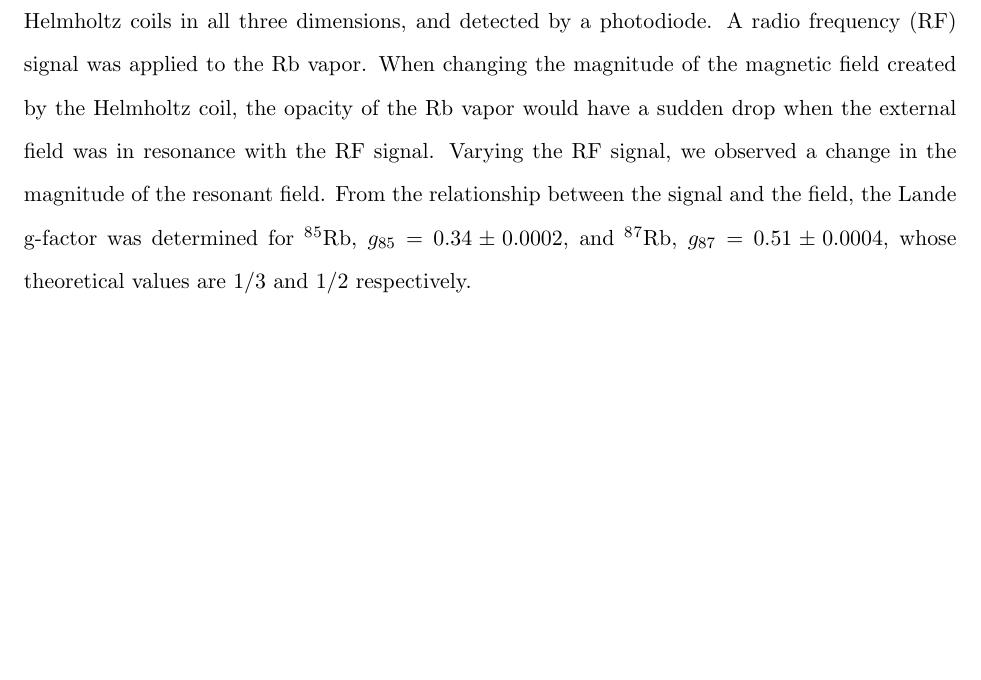
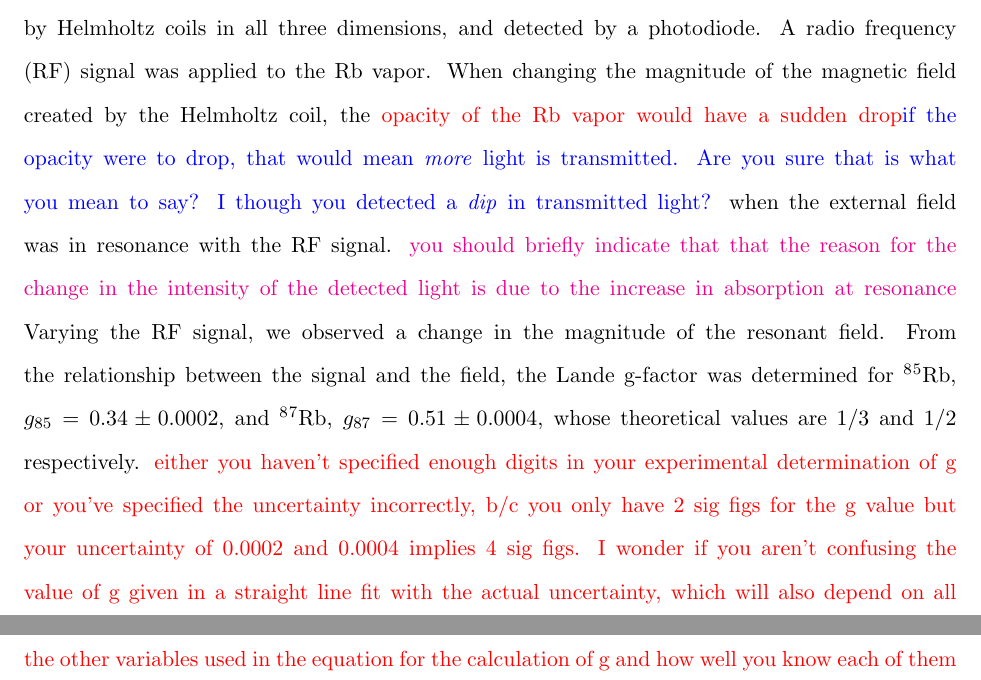
Before and after one commit to ClaudiaYun/Optical_Pumping, a LaTeX paper (Optical PumpingV2.tex): part of page 1 of 12 before the commit and two parts of pages 2 and 3 of 14 after it, the two joined at a grey line, cut so that both start at the same text, the shorter picture padded with empty space. Compiled offline with pdfLaTeX.

Commit message:
completed comments on abstract

```diff
--- a/Optical PumpingV2.tex
+++ b/Optical PumpingV2.tex
@@ -34,7 +34,7 @@ When an external static magnetic field is applied to an atom, the hyperfine ener
 %\textcolor{red}{there's nothing here! That's NOT what I call a full first draft. Once you write, make sure it is self-contained, and has specific results. I'm very strict about abstracts. sorry I can't give you feedback on this one! }
 %The goal of this experiment is to measure the Zeeman splitting of rubidium atoms in a magnetic field and to find the experimental values for $g_F$ values for the isotopes of rubidium; $^8$$^5$Rb and $^8$$^7$Rb.\\
 
-When an external static magnetic field is applied to an atom, the hyperfine energy levels of the atom split, with spacing proportional to the magnitude of that field. This is called the Zeeman effect. Optical pumping is used to examine this effect. In this experiment, a circularly polarized laser beam with wavelength of 794.8 nm was directed through Rubidium vapor surrounded by Helmholtz coils in all three dimensions, and detected by a photodiode. A radio frequency (RF) signal was applied to the Rb vapor. When changing the magnitude of the magnetic field created by the Helmholtz coil, the opacity of the Rb vapor would have a sudden drop when the external field was in resonance with the RF signal. Varying the RF signal, we observed a change in the magnitude of the resonant field. From the relationship between the signal and the field, the Lande g-factor was determined for $^8$$^5$Rb, $g_{85}=0.34\pm0.0002$, and $^8$$^7$Rb, $g_{87}=0.51\pm0.0004$, whose theoretical values are 1/3 and 1/2 respectively. \\
+When an external static magnetic field is applied to an atom, the hyperfine energy levels of the atom split, with spacing proportional to the magnitude of that field. This is called the Zeeman effect. Optical pumping is used to examine this effect. In this experiment, a circularly polarized laser beam with wavelength of 794.8 nm was directed through Rubidium vapor surrounded by Helmholtz coils in all three dimensions, and detected by a photodiode. A radio frequency (RF) signal was applied to the Rb vapor. When changing the magnitude of the magnetic field created by the Helmholtz coil, the \textcolor{red}{opacity of the Rb vapor would have a sudden drop}\textcolor{blue}{if the opacity were to drop, that would mean \textit{more} light is transmitted. Are you sure that is what you mean to say? I though you detected a \textit{dip} in transmitted light?}  when the external field was in resonance with the RF signal. \textcolor{magenta}{you should briefly indicate that that the reason for the change in the intensity of the detected light is due to the increase in absorption at resonance} Varying the RF signal, we observed a change in the magnitude of the resonant field. From the relationship between the signal and the field, the Lande g-factor was determined for $^8$$^5$Rb, $g_{85}=0.34\pm0.0002$, and $^8$$^7$Rb, $g_{87}=0.51\pm0.0004$, whose theoretical values are 1/3 and 1/2 respectively. \textcolor{red}{either you haven't specified enough digits in your experimental determination of g or you've specified the uncertainty incorrectly, b/c you only have 2 sig figs for the g value but your uncertainty of 0.0002 and 0.0004 implies 4 sig figs. I wonder if you aren't confusing the value of g given in a straight line fit with the actual uncertainty, which will also depend on all the other variables used in the equation for the calculation of g and how well you know each of them} \\
 
 
 \end{abstract}
```
Also changed, not shown: Optical PumpingV2.pdf, Optical PumpingV2.tex (2 more changed lines), 3 other files.
